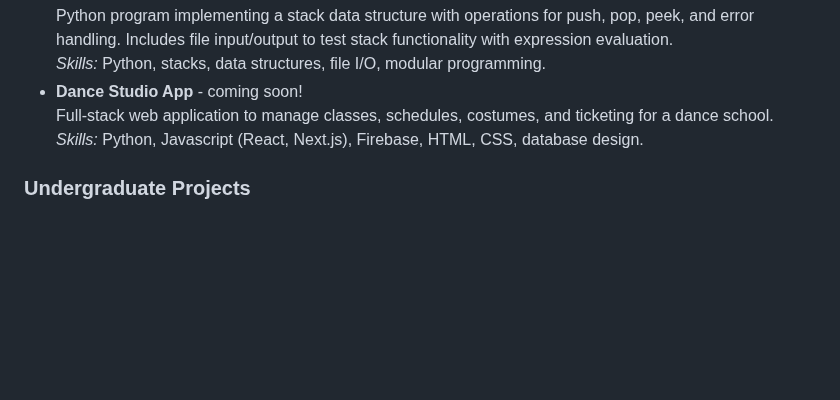
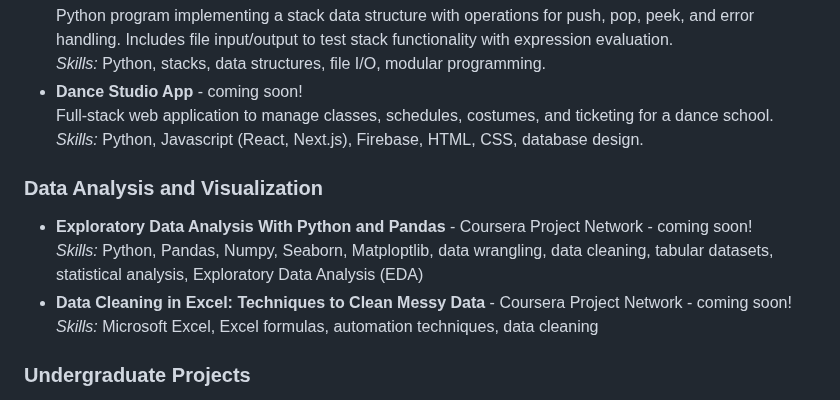
Before and after one commit to splane00/sami-lane-portfolio, a Markdown page: README.md, the part around the change. Drawn GitHub-style; blank space fills up the shorter version.

```diff
--- a/README.md
+++ b/README.md
@@ -28,6 +28,12 @@ Welcome to my portfolio! I am a Master's student in **Bioinformatics at Johns Ho
   Full-stack web application to manage classes, schedules, costumes, and ticketing for a dance school.
   *Skills:* Python, Javascript (React, Next.js), Firebase, HTML, CSS, database design.
 
+### Data Analysis and Visualization
+- **Exploratory Data Analysis With Python and Pandas** - Coursera Project Network - coming soon!
+  *Skills:* Python, Pandas, Numpy, Seaborn, Matploptlib, data wrangling, data cleaning, tabular datasets, statistical analysis, Exploratory Data Analysis (EDA)
+- **Data Cleaning in Excel: Techniques to Clean Messy Data** - Coursera Project Network - coming soon!
+  *Skills:* Microsoft Excel, Excel formulas, automation techniques, data cleaning
+
 ### Undergraduate Projects
 - **Literature Review:** ["Ethical Implications of Clinician Responses to Patients Presenting with Suicidal Ideation"](https://github.com/splane00/undergrad/blob/main/BHUM%20Lit%20Review.pdf)
 - **Literature Review:** "Feasibility of Using Pharmacogenomics as Standard Practice in Psychiatric Healthcare" - coming soon!
```
